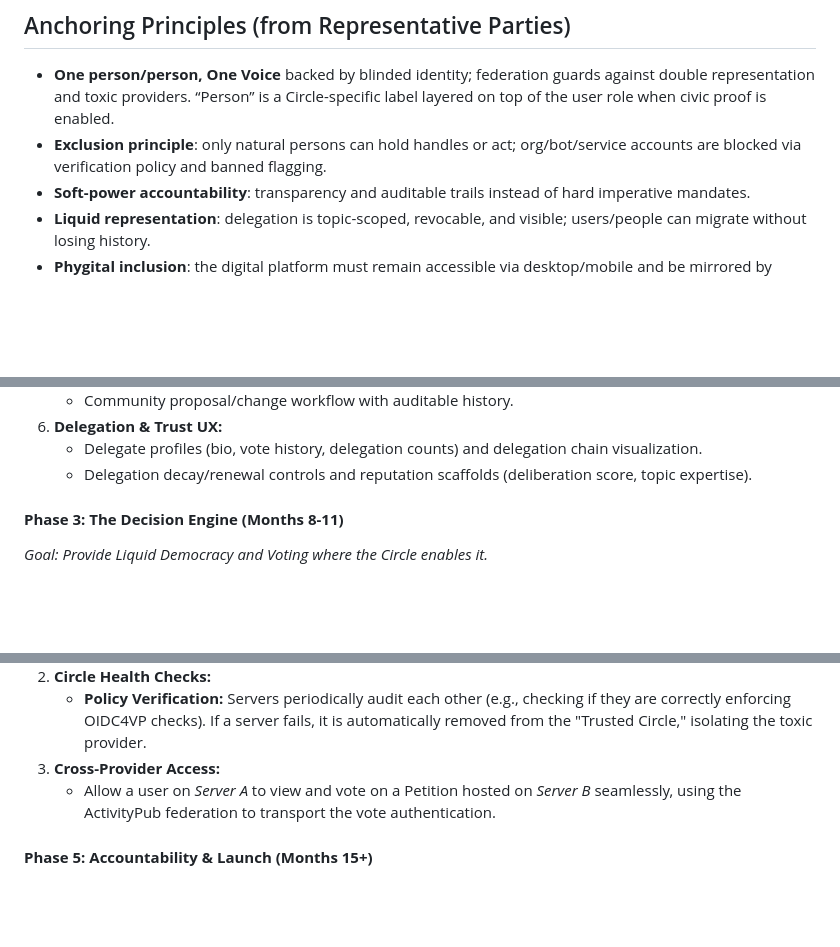
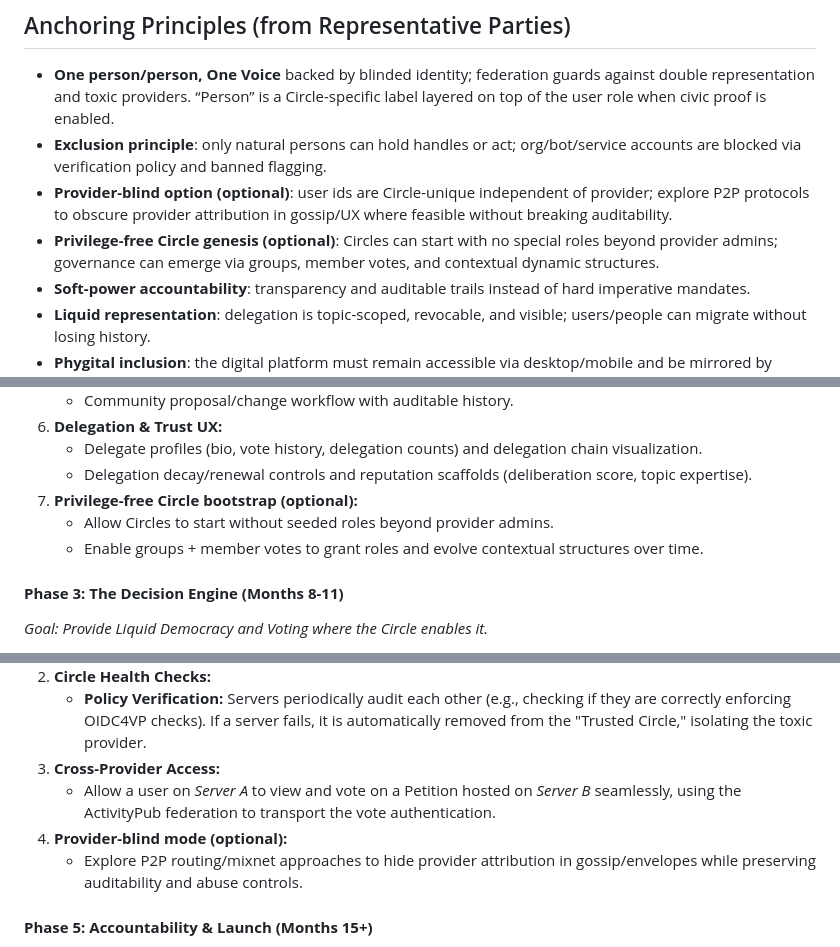
Before and after one commit to cekkr/representative-party-web, a Markdown page: ROADMAP.md, 3 parts joined by grey strips. Rendered like a GitHub page; blank space fills up the shorter version.

```diff
--- a/ROADMAP.md
+++ b/ROADMAP.md
@@ -3,6 +3,8 @@ This roadmap aligns the build with the Representative Parties thesis (see princi
 ## Anchoring Principles (from Representative Parties)
 - **One person/person, One Voice** backed by blinded identity; federation guards against double representation and toxic providers. “Person” is a Circle-specific label layered on top of the user role when civic proof is enabled.
 - **Exclusion principle**: only natural persons can hold handles or act; org/bot/service accounts are blocked via verification policy and banned flagging.
+- **Provider-blind option (optional)**: user ids are Circle-unique independent of provider; explore P2P protocols to obscure provider attribution in gossip/UX where feasible without breaking auditability.
+- **Privilege-free Circle genesis (optional)**: Circles can start with no special roles beyond provider admins; governance can emerge via groups, member votes, and contextual dynamic structures.
 - **Soft-power accountability**: transparency and auditable trails instead of hard imperative mandates.
 - **Liquid representation**: delegation is topic-scoped, revocable, and visible; users/people can migrate without losing history.
 - **Phygital inclusion**: the digital platform must remain accessible via desktop/mobile and be mirrored by physical “agorà” touchpoints.
@@ -235,6 +239,9 @@ To ensure **One Person = One Vote** across the entire federation (not just one s
 3.  **Delegation & Trust UX:**
       * Delegate profiles (bio, vote history, delegation counts) and delegation chain visualization.
       * Delegation decay/renewal controls and reputation scaffolds (deliberation score, topic expertise).
+4.  **Privilege-free Circle bootstrap (optional):**
+      * Allow Circles to start without seeded roles beyond provider admins.
+      * Enable groups + member votes to grant roles and evolve contextual structures over time.
 
 #### **Phase 3: The Decision Engine (Months 8-11)**
 
@@ -261,6 +268,8 @@ To ensure **One Person = One Vote** across the entire federation (not just one s
       * **Policy Verification:** Servers periodically audit each other (e.g., checking if they are correctly enforcing OIDC4VP checks). If a server fails, it is automatically removed from the "Trusted Circle," isolating the toxic provider.
 3.  **Cross-Provider Access:**
       * Allow a user on *Server A* to view and vote on a Petition hosted on *Server B* seamlessly, using the ActivityPub federation to transport the vote authentication.
+4.  **Provider-blind mode (optional):**
+      * Explore P2P routing/mixnet approaches to hide provider attribution in gossip/envelopes while preserving auditability and abuse controls.
 
 #### **Phase 5: Accountability & Launch (Months 15+)**
 
```
Also changed, not shown: other parts of ROADMAP.md (+2 -0 lines), AGENTS.md (+2 -0 lines), README.md (+2 -0 lines).
